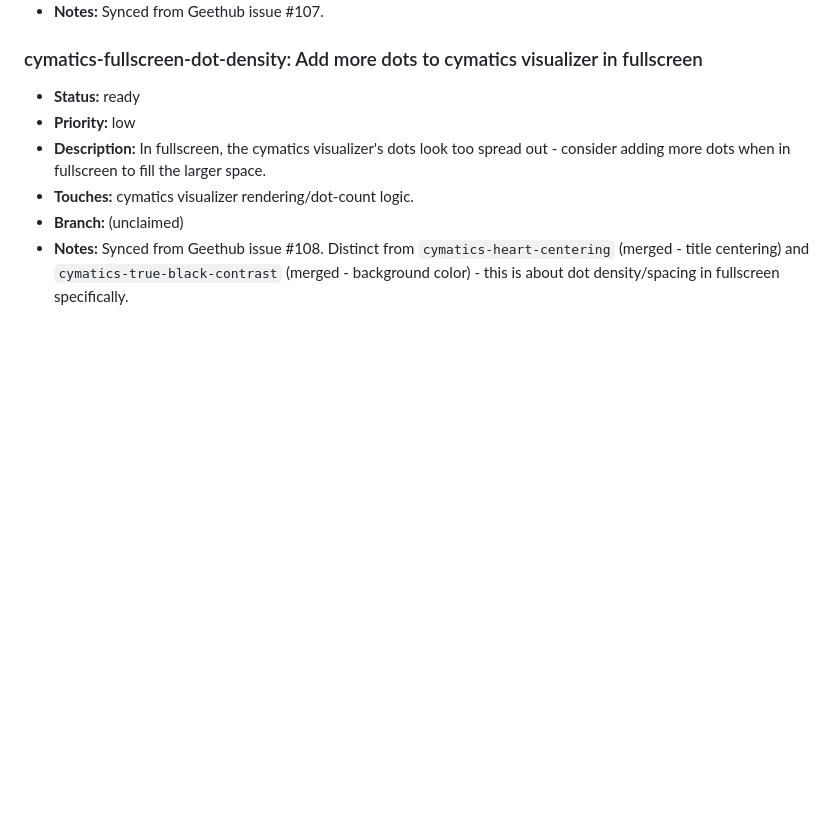
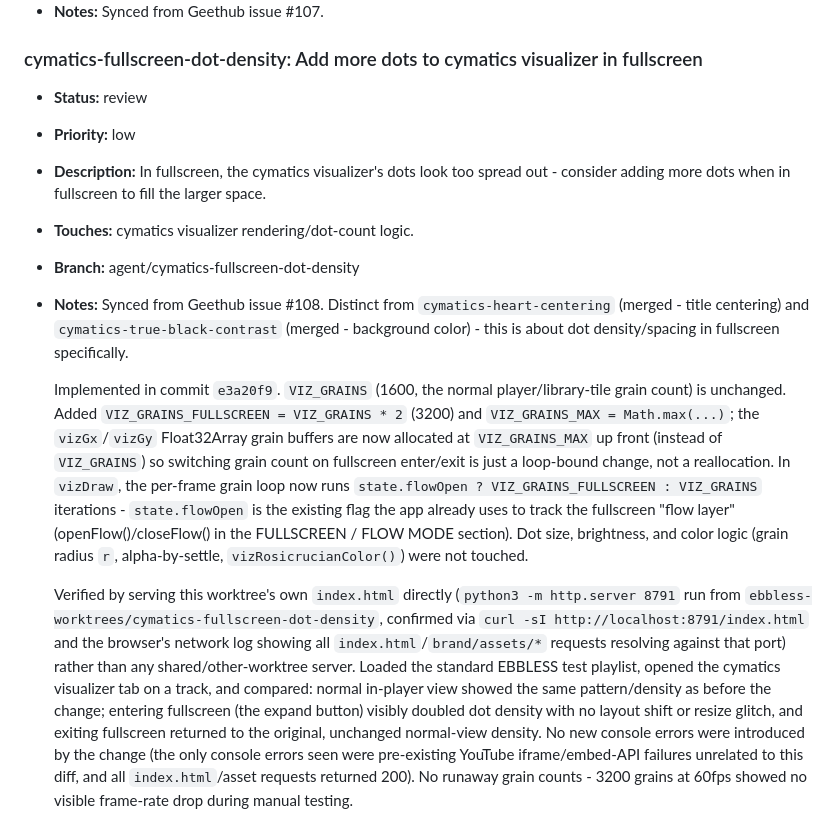
Before and after one commit to MalGriot/EBBLESS, a Markdown page: IMPROVEMENTS.md, the part around the change. Rendered like a GitHub page; blank space fills up the shorter version.

Commit message:
Mark cymatics-fullscreen-dot-density as review
Fills in branch and verification notes for the fullscreen grain-count
fix (commit e3a20f9).

Co-Authored-By: Claude Sonnet 5 <noreply@anthropic.com>

```diff
--- a/IMPROVEMENTS.md
+++ b/IMPROVEMENTS.md
@@ -2495,14 +2495,45 @@ Add entries in this shape:
 - **Notes:** Synced from Geethub issue #107.
 
 ### cymatics-fullscreen-dot-density: Add more dots to cymatics visualizer in fullscreen
-- **Status:** ready
+- **Status:** review
 - **Priority:** low
 - **Description:** In fullscreen, the cymatics visualizer's dots look too
   spread out - consider adding more dots when in fullscreen to fill the
   larger space.
 - **Touches:** cymatics visualizer rendering/dot-count logic.
-- **Branch:** (unclaimed)
+- **Branch:** agent/cymatics-fullscreen-dot-density
 - **Notes:** Synced from Geethub issue #108. Distinct from
   `cymatics-heart-centering` (merged - title centering) and
   `cymatics-true-black-contrast` (merged - background color) - this is
   about dot density/spacing in fullscreen specifically.
+
+  Implemented in commit `e3a20f9`. `VIZ_GRAINS` (1600, the normal
+  player/library-tile grain count) is unchanged. Added
+  `VIZ_GRAINS_FULLSCREEN = VIZ_GRAINS * 2` (3200) and
+  `VIZ_GRAINS_MAX = Math.max(...)`; the `vizGx`/`vizGy` Float32Array grain
+  buffers are now allocated at `VIZ_GRAINS_MAX` up front (instead of
+  `VIZ_GRAINS`) so switching grain count on fullscreen enter/exit is just a
+  loop-bound change, not a reallocation. In `vizDraw`, the per-frame grain
+  loop now runs `state.flowOpen ? VIZ_GRAINS_FULLSCREEN : VIZ_GRAINS`
+  iterations - `state.flowOpen` is the existing flag the app already uses to
+  track the fullscreen "flow layer" (openFlow()/closeFlow() in the
+  FULLSCREEN / FLOW MODE section). Dot size, brightness, and color logic
+  (grain radius `r`, alpha-by-settle, `vizRosicrucianColor()`) were not
+  touched.
+
+  Verified by serving this worktree's own `index.html` directly
+  (`python3 -m http.server 8791` run from
+  `ebbless-worktrees/cymatics-fullscreen-dot-density`, confirmed via
+  `curl -sI http://localhost:8791/index.html` and the browser's network log
+  showing all `index.html`/`brand/assets/*` requests resolving against that
+  port) rather than any shared/other-worktree server. Loaded the standard
+  EBBLESS test playlist, opened the cymatics visualizer tab on a track, and
+  compared: normal in-player view showed the same pattern/density as before
+  the change; entering fullscreen (the expand button) visibly doubled dot
+  density with no layout shift or resize glitch, and exiting fullscreen
+  returned to the original, unchanged normal-view density. No new console
+  errors were introduced by the change (the only console errors seen were
+  pre-existing YouTube iframe/embed-API failures unrelated to this diff, and
+  all `index.html`/asset requests returned 200). No runaway grain counts -
+  3200 grains at 60fps showed no visible frame-rate drop during manual
+  testing.
```
